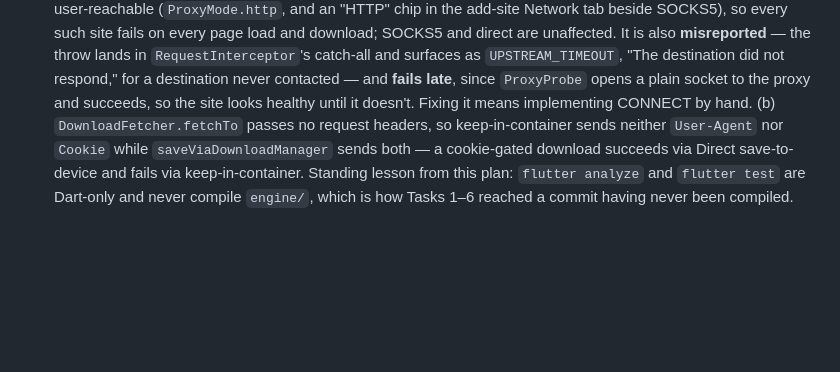
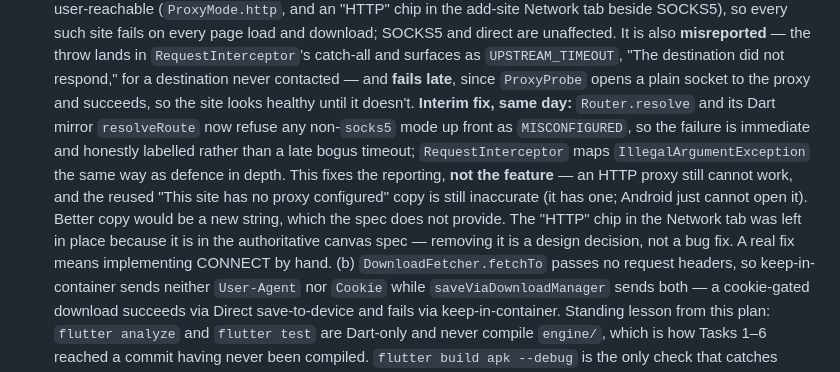
Before and after one commit to narkytypey/flutter-app, a Markdown page: CLAUDE.md, the part around the change. Rendered like a GitHub page; blank space fills up the shorter version.

Commit message:
docs: record the interim HTTP-proxy fix and what it does not fix
Notes in both the plan's defect 5 and CLAUDE.md that the refusal is now
immediate and honestly labelled, while being explicit that the feature is
still broken, the reused MISCONFIGURED copy is still inaccurate, and the
HTTP chip was left in the Network tab because it is in the authoritative
canvas spec and removing it is a design decision.

Co-Authored-By: Claude Opus 5 <noreply@anthropic.com>

```diff
--- a/CLAUDE.md
+++ b/CLAUDE.md
@@ -454,7 +454,17 @@ task that covers it.
   `UPSTREAM_TIMEOUT`, "The destination did not respond," for a destination
   never contacted — and **fails late**, since `ProxyProbe` opens a plain
   socket to the proxy and succeeds, so the site looks healthy until it
-  doesn't. Fixing it means implementing CONNECT by hand. (b)
+  doesn't. **Interim fix, same day:** `Router.resolve` and its Dart mirror
+  `resolveRoute` now refuse any non-`socks5` mode up front as `MISCONFIGURED`,
+  so the failure is immediate and honestly labelled rather than a late bogus
+  timeout; `RequestInterceptor` maps `IllegalArgumentException` the same way as
+  defence in depth. This fixes the reporting, **not the feature** — an HTTP
+  proxy still cannot work, and the reused "This site has no proxy configured"
+  copy is still inaccurate (it has one; Android just cannot open it). Better
+  copy would be a new string, which the spec does not provide. The "HTTP" chip
+  in the Network tab was left in place because it is in the authoritative
+  canvas spec — removing it is a design decision, not a bug fix. A real fix
+  means implementing CONNECT by hand. (b)
   `DownloadFetcher.fetchTo` passes no request headers, so keep-in-container
   sends neither `User-Agent` nor `Cookie` while `saveViaDownloadManager` sends
   both — a cookie-gated download succeeds via Direct save-to-device and fails
```
Also changed, not shown: 1 other file.
